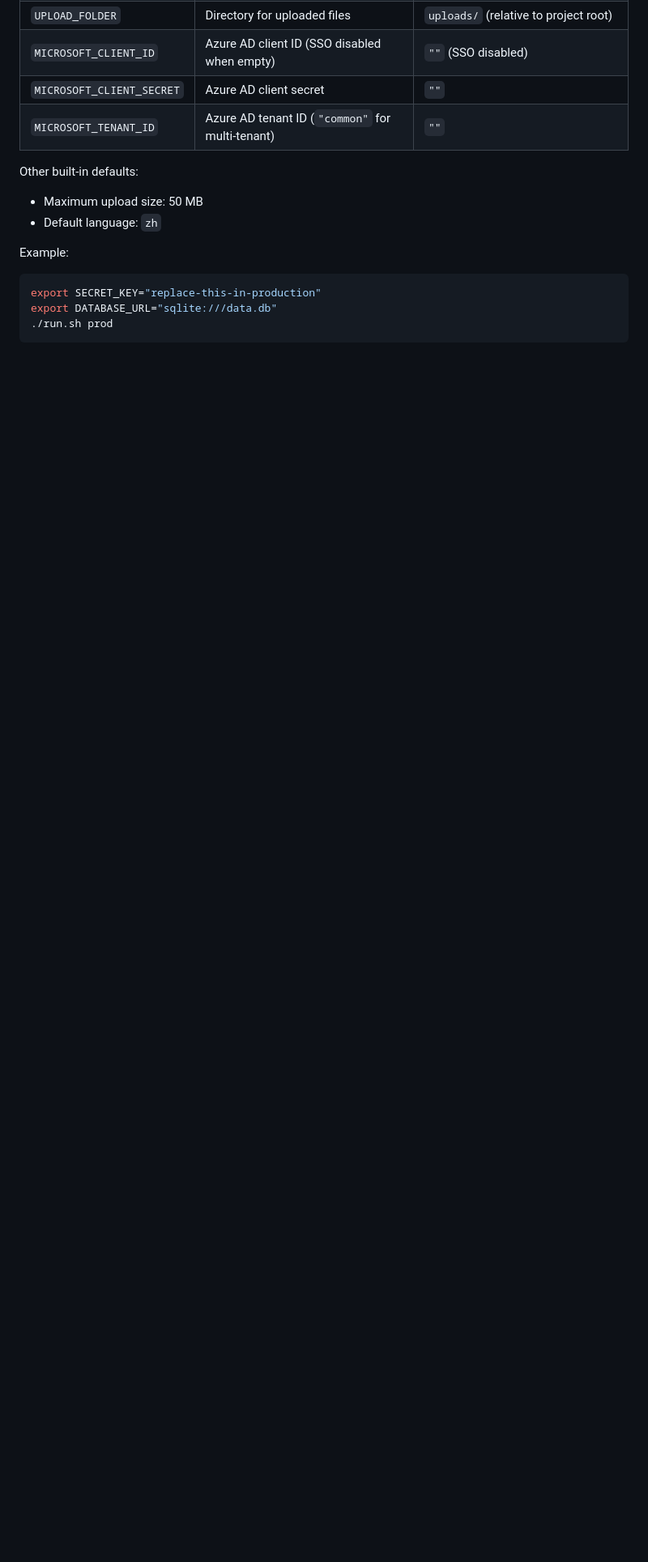
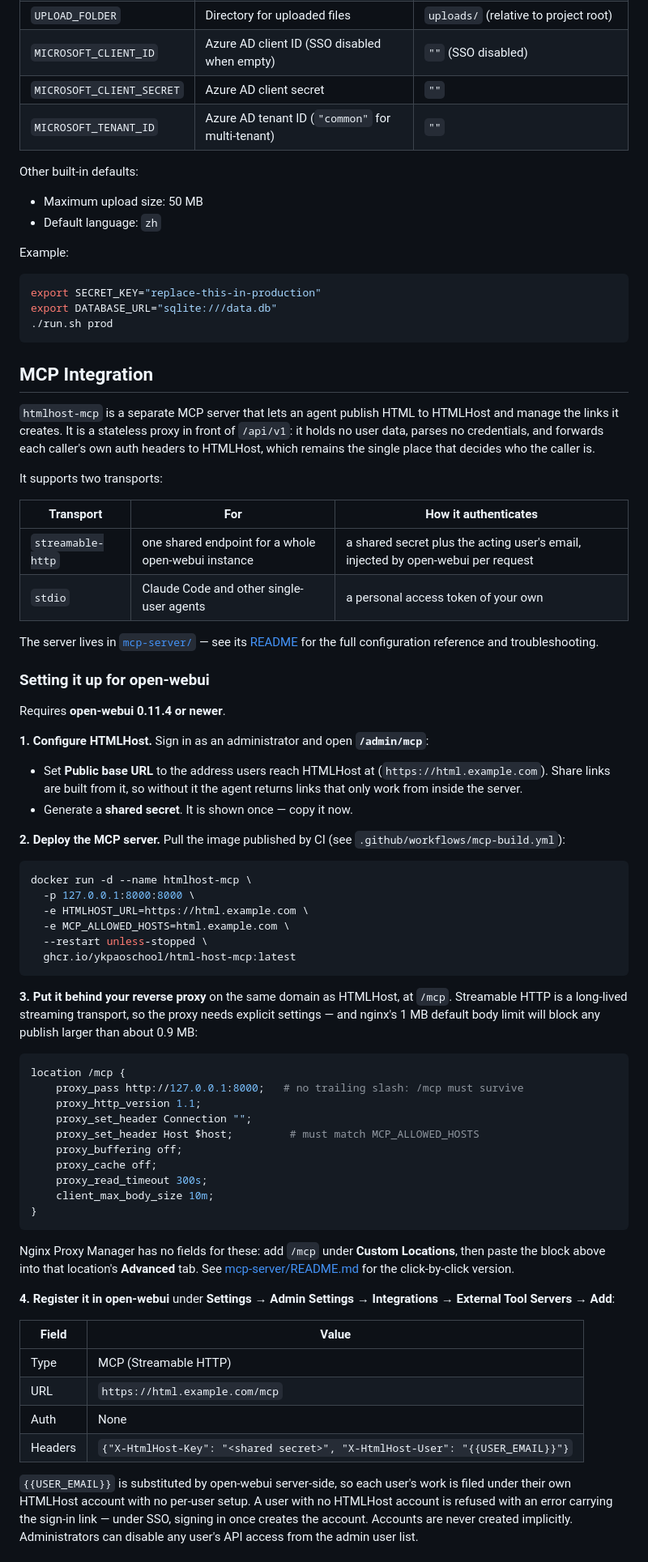
Before and after one commit to ykpaoschool/html-host, a Markdown page: README.md, the part around one of its changes. Shown at 81% size. GitHub-like rendering; blank space fills up the shorter version.

Commit message:
docs(mcp): document MCP integration in the README
The service now exists but nothing told an operator how to reach it. The
new section covers the whole path from a working HTMLHost to an agent
publishing a page: configure the public address and shared secret at
/admin/mcp, run the image, put it behind the reverse proxy, register it in
open-webui.

The MCP endpoint lives on the HTMLHost domain at /mcp. That is what
/admin/mcp already derives its copyable URL from, so the documented
address is the one the admin page hands out, and no main-application
change was needed to keep them in step.

Two proxy details are called out because each fails without an error
worth reading. Streamable HTTP is a long-lived streaming transport, so a
proxy's defaults break it into a request that connects and then never
completes; and nginx's 1 MB default body limit rejects any publish over
roughly 0.9 MB before escaping, with nothing in the MCP server's log to
explain it. Nginx Proxy Manager has no fields for either, so the section
gives the paste-ready block and points at the click-by-click version in
mcp-server/README.md rather than leaving the deployer to guess.

Also note the two images share one version, and list api.py and
mcp-server/ in the project structure, which predated both.

````diff
--- a/README.md
+++ b/README.md
@@ -190,3 +193,78 @@ export DATABASE_URL="sqlite:///data.db"
 ./run.sh prod
 ```
 
+## MCP Integration
+
+`htmlhost-mcp` is a separate MCP server that lets an agent publish HTML to HTMLHost and manage the
+links it creates. It is a stateless proxy in front of `/api/v1`: it holds no user data, parses no
+credentials, and forwards each caller's own auth headers to HTMLHost, which remains the single place
+that decides who the caller is.
+
+It supports two transports:
+
+| Transport | For | How it authenticates |
+| --- | --- | --- |
+| `streamable-http` | one shared endpoint for a whole open-webui instance | a shared secret plus the acting user's email, injected by open-webui per request |
+| `stdio` | Claude Code and other single-user agents | a personal access token of your own |
+
+The server lives in [`mcp-server/`](mcp-server/) — see its
+[README](mcp-server/README.md) for the full configuration reference and troubleshooting.
+
+### Setting it up for open-webui
+
+Requires **open-webui 0.11.4 or newer**.
+
+**1. Configure HTMLHost.** Sign in as an administrator and open **`/admin/mcp`**:
+
+- Set **Public base URL** to the address users reach HTMLHost at (`https://html.example.com`).
+  Share links are built from it, so without it the agent returns links that only work from inside
+  the server.
+- Generate a **shared secret**. It is shown once — copy it now.
+
+**2. Deploy the MCP server.** Pull the image published by CI (see `.github/workflows/mcp-build.yml`):
+
+```bash
+docker run -d --name htmlhost-mcp \
+  -p 127.0.0.1:8000:8000 \
+  -e HTMLHOST_URL=https://html.example.com \
+  -e MCP_ALLOWED_HOSTS=html.example.com \
+  --restart unless-stopped \
+  ghcr.io/ykpaoschool/html-host-mcp:latest
+```
+
+**3. Put it behind your reverse proxy** on the same domain as HTMLHost, at `/mcp`. Streamable HTTP
+is a long-lived streaming transport, so the proxy needs explicit settings — and nginx's 1 MB default
+body limit will block any publish larger than about 0.9 MB:
+
+```nginx
+location /mcp {
+    proxy_pass http://127.0.0.1:8000;   # no trailing slash: /mcp must survive
+    proxy_http_version 1.1;
+    proxy_set_header Connection "";
+    proxy_set_header Host $host;         # must match MCP_ALLOWED_HOSTS
+    proxy_buffering off;
+    proxy_cache off;
+    proxy_read_timeout 300s;
+    client_max_body_size 10m;
+}
+```
+
+Nginx Proxy Manager has no fields for these: add `/mcp` under **Custom Locations**, then paste the
+block above into that location's **Advanced** tab. See
+[mcp-server/README.md](mcp-server/README.md#nginx-proxy-manager) for the click-by-click version.
+
+**4. Register it in open-webui** under **Settings → Admin Settings → Integrations → External Tool
+Servers → Add**:
+
+| Field | Value |
+| --- | --- |
+| Type | MCP (Streamable HTTP) |
+| URL | `https://html.example.com/mcp` |
+| Auth | None |
+| Headers | `{"X-HtmlHost-Key": "<shared secret>", "X-HtmlHost-User": "{{USER_EMAIL}}"}` |
+
+`{{USER_EMAIL}}` is substituted by open-webui server-side, so each user's work is filed under their
+own HTMLHost account with no per-user setup. A user with no HTMLHost account is refused with an
+error carrying the sign-in link — under SSO, signing in once creates the account. Accounts are never
+created implicitly. Administrators can disable any user's API access from the admin user list.
+
````
Also changed, not shown: other parts of README.md (+35 -1 lines).
